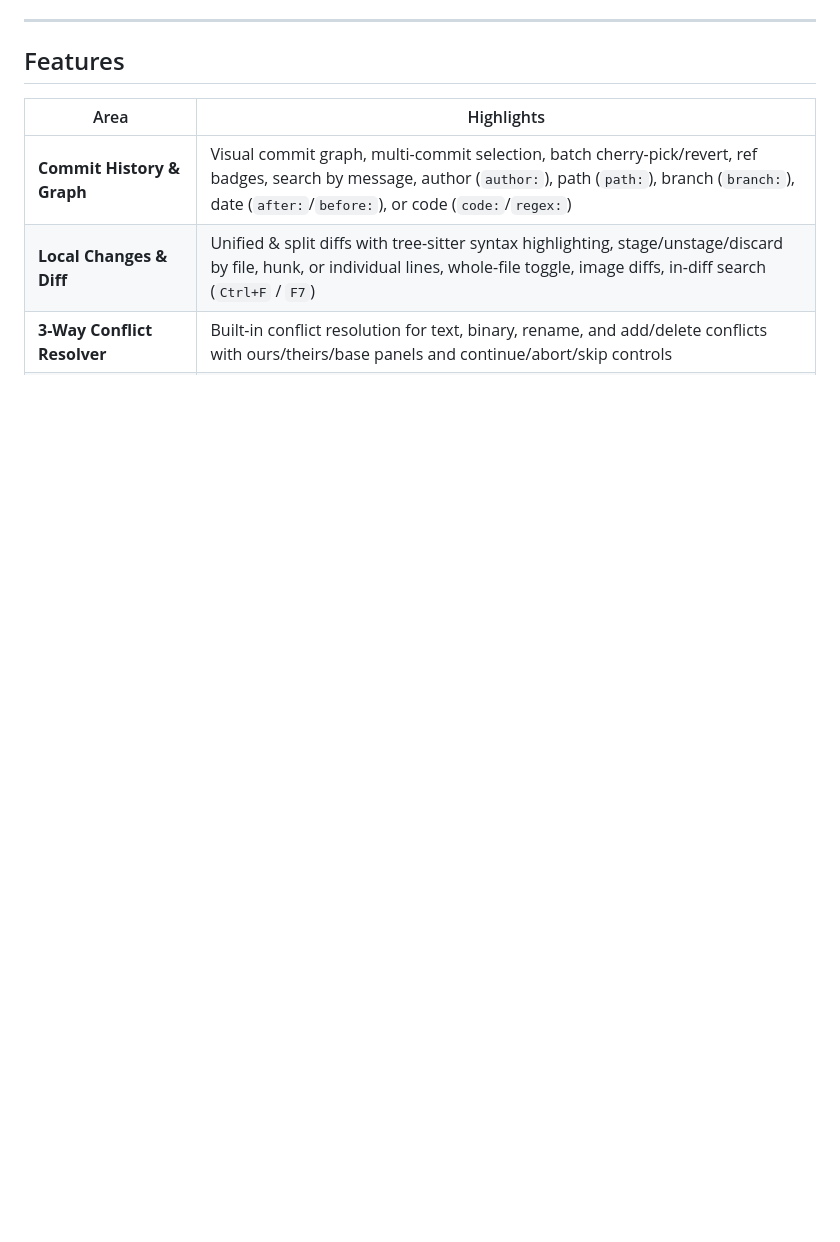
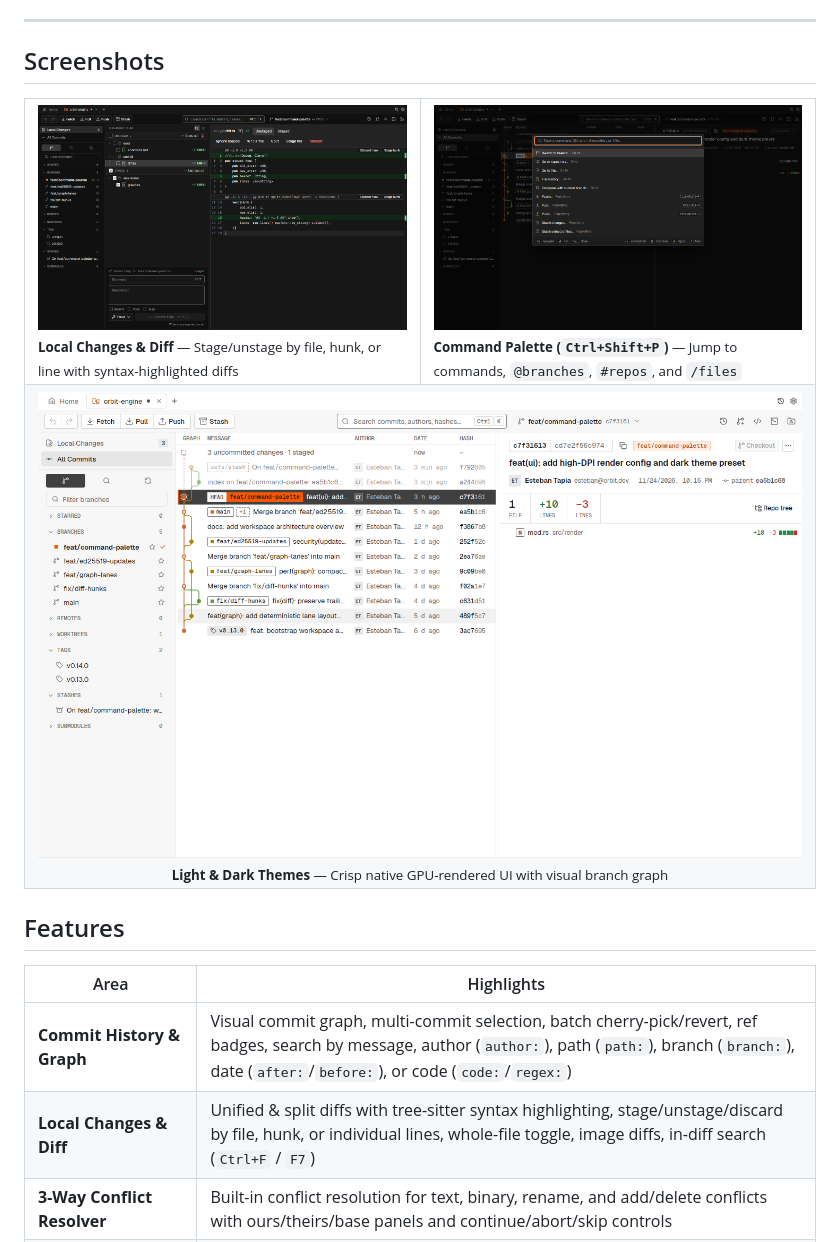
Before and after one commit to Spilveru/mergeon, a Markdown page: README.md, the part around one of its changes. Rendered like a GitHub page; pictures changed too: docs/screenshots/changes-dark.png (added), docs/screenshots/commits-light.png (added), docs/screenshots/palette-dark.png (added); blank space fills up the shorter version.

Commit message:
Add app screenshots to README and fix Linux release container toolchain

```diff
--- a/README.md
+++ b/README.md
@@ -17,6 +25,27 @@
 </div>
 
 ---
+
+## Screenshots
+
+<table>
+  <tr>
+    <td width="50%">
+      <img src="docs/screenshots/changes-dark.png" alt="Mergeon Local Changes and syntax-highlighted diff" />
+      <br /><sub><b>Local Changes & Diff</b> — Stage/unstage by file, hunk, or line with syntax-highlighted diffs</sub>
+    </td>
+    <td width="50%">
+      <img src="docs/screenshots/palette-dark.png" alt="Mergeon Command Palette" />
+      <br /><sub><b>Command Palette (<code>Ctrl+Shift+P</code>)</b> — Jump to commands, <code>@branches</code>, <code>#repos</code>, and <code>/files</code></sub>
+    </td>
+  </tr>
+  <tr>
+    <td colspan="2" align="center">
+      <img src="docs/screenshots/commits-light.png" alt="Mergeon Light Theme" />
+      <br /><sub><b>Light & Dark Themes</b> — Crisp native GPU-rendered UI with visual branch graph</sub>
+    </td>
+  </tr>
+</table>
 
 ## Features
 
```
Also changed, not shown: other parts of README.md (+8 -0 lines), docs/screenshots/commits-dark.png (added), 1 other file.
